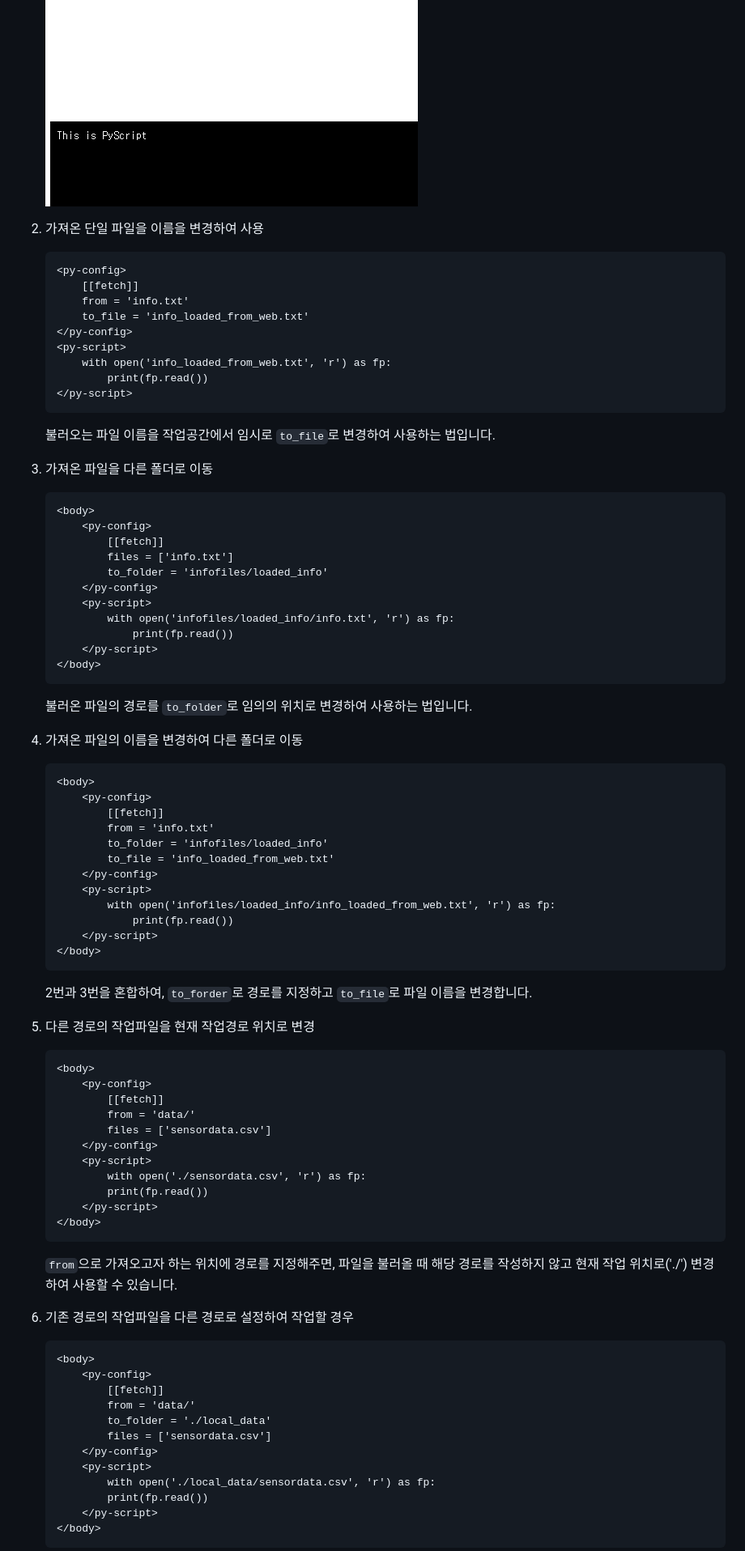
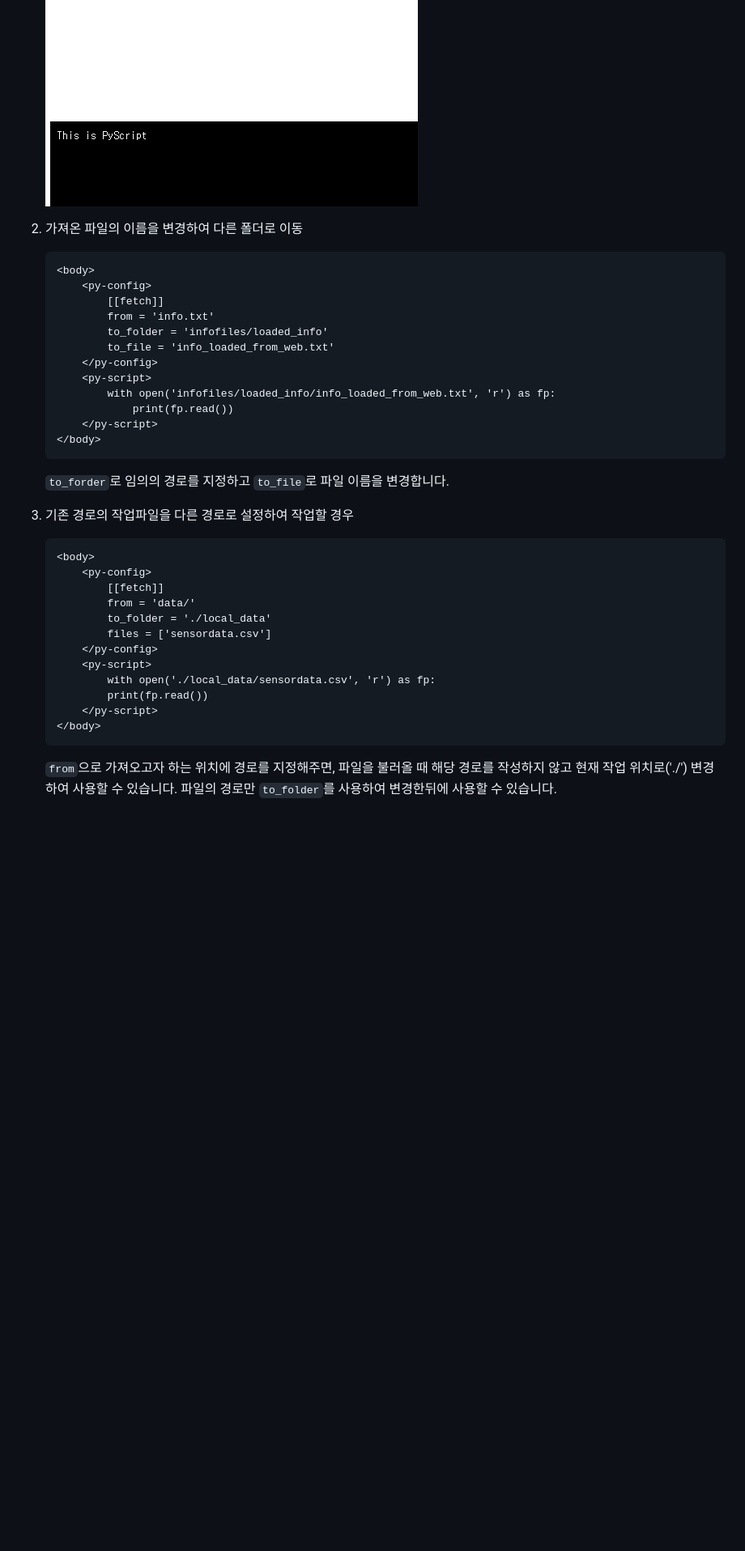
Before and after one commit to AMinSC/pyscript, a Markdown page: study/week_3.md, the part around the change printed below. Shown: that part at 81% size. Rendered like a GitHub page; blank space fills up the shorter version.

Commit message:
week_3, week_4 1차 수정

````diff
--- a/study/week_3.md
+++ b/study/week_3.md
@@ -249,37 +247,7 @@ VSCode의 `Go Live`를 통해 실행해보면 아래와 같습니다.
 
     ![alt text](../asset/fetch1.png)
 
-2. 가져온 단일 파일을 이름을 변경하여 사용
-    ```html
-    <py-config>
-        [[fetch]]
-        from = 'info.txt'
-        to_file = 'info_loaded_from_web.txt'
-    </py-config>
-    <py-script>
-        with open('info_loaded_from_web.txt', 'r') as fp:
-            print(fp.read())
-    </py-script>
-    ```
-    불러오는 파일 이름을 작업공간에서 임시로 `to_file`로 변경하여 사용하는 법입니다.
-
-3. 가져온 파일을 다른 폴더로 이동
-    ```html
-    <body>
-        <py-config>
-            [[fetch]]
-            files = ['info.txt']
-            to_folder = 'infofiles/loaded_info'
-        </py-config>
-        <py-script>
-            with open('infofiles/loaded_info/info.txt', 'r') as fp:
-                print(fp.read())
-        </py-script>
-    </body>
-    ```
-    불러온 파일의 경로를 `to_folder`로 임의의 위치로 변경하여 사용하는 법입니다.
-
-4. 가져온 파일의 이름을 변경하여 다른 폴더로 이동
+2. 가져온 파일의 이름을 변경하여 다른 폴더로 이동
     ```html
     <body>
         <py-config>
@@ -294,25 +262,9 @@ VSCode의 `Go Live`를 통해 실행해보면 아래와 같습니다.
         </py-script>
     </body>
     ```
-    2번과 3번을 혼합하여, `to_forder`로 경로를 지정하고 `to_file`로 파일 이름을 변경합니다.
+    `to_forder`로 임의의 경로를 지정하고 `to_file`로 파일 이름을 변경합니다.
 
-5. 다른 경로의 작업파일을 현재 작업경로 위치로 변경
-    ```html
-    <body>
-        <py-config>
-            [[fetch]]
-            from = 'data/'
-            files = ['sensordata.csv']
-        </py-config>
-        <py-script>
-            with open('./sensordata.csv', 'r') as fp:
-            print(fp.read())
-        </py-script>
-    </body>
-    ```
-    `from`으로 가져오고자 하는 위치에 경로를 지정해주면, 파일을 불러올 때 해당 경로를 작성하지 않고 현재 작업 위치로('./') 변경하여 사용할 수 있습니다.
-
-6. 기존 경로의 작업파일을 다른 경로로 설정하여 작업할 경우
+3. 기존 경로의 작업파일을 다른 경로로 설정하여 작업할 경우
     ```html
     <body>
         <py-config>
@@ -327,5 +279,6 @@ VSCode의 `Go Live`를 통해 실행해보면 아래와 같습니다.
         </py-script>
     </body>
     ```
+    `from`으로 가져오고자 하는 위치에 경로를 지정해주면, 파일을 불러올 때 해당 경로를 작성하지 않고 현재 작업 위치로('./') 변경하여 사용할 수 있습니다.
     파일의 경로만 `to_folder`를 사용하여 변경한뒤에 사용할 수 있습니다.
 
````
Also changed, not shown: other parts of study/week_3.md (+5 -7 lines), study/week_4.md (+6 -8 lines), asset/install.png (added), 1 other file.
